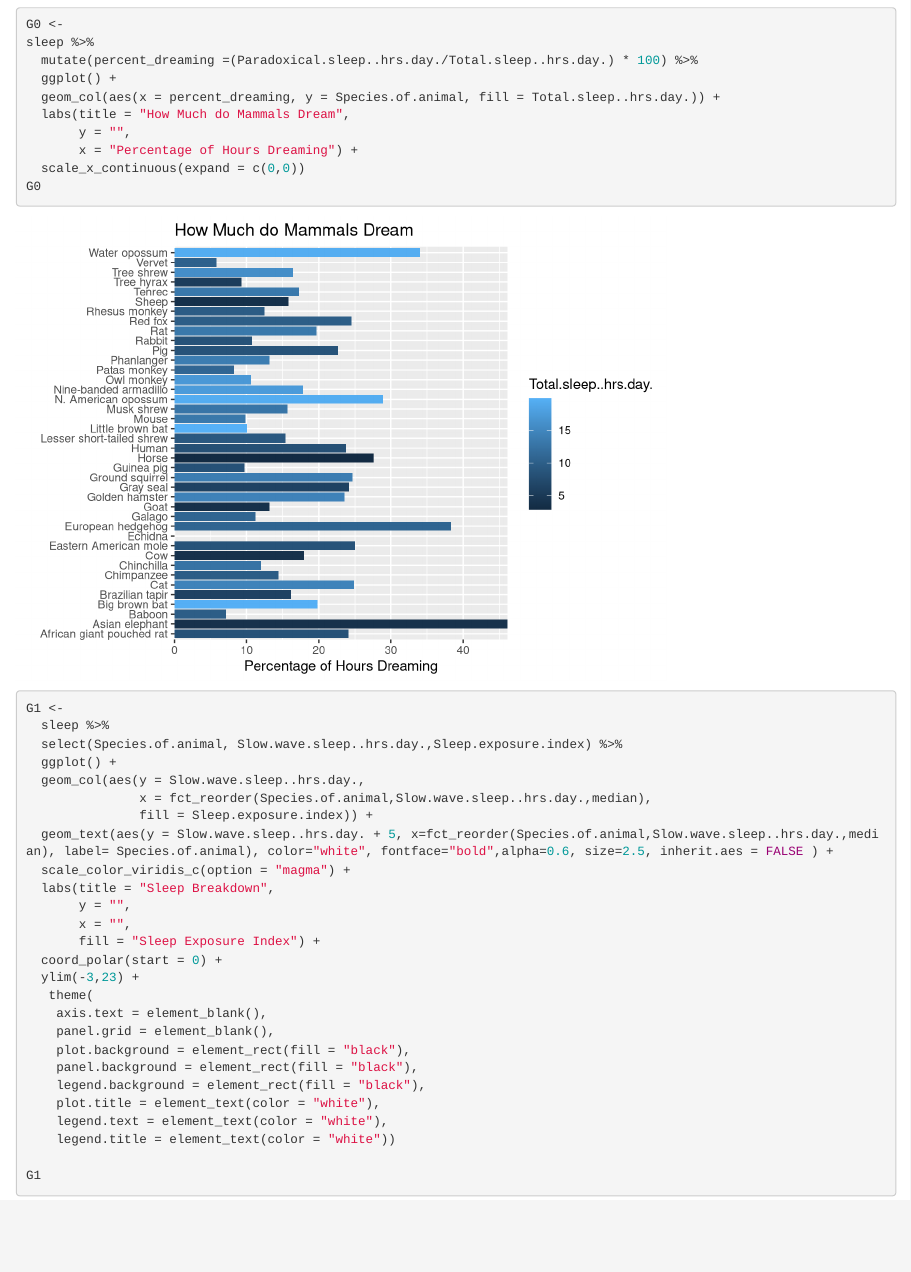
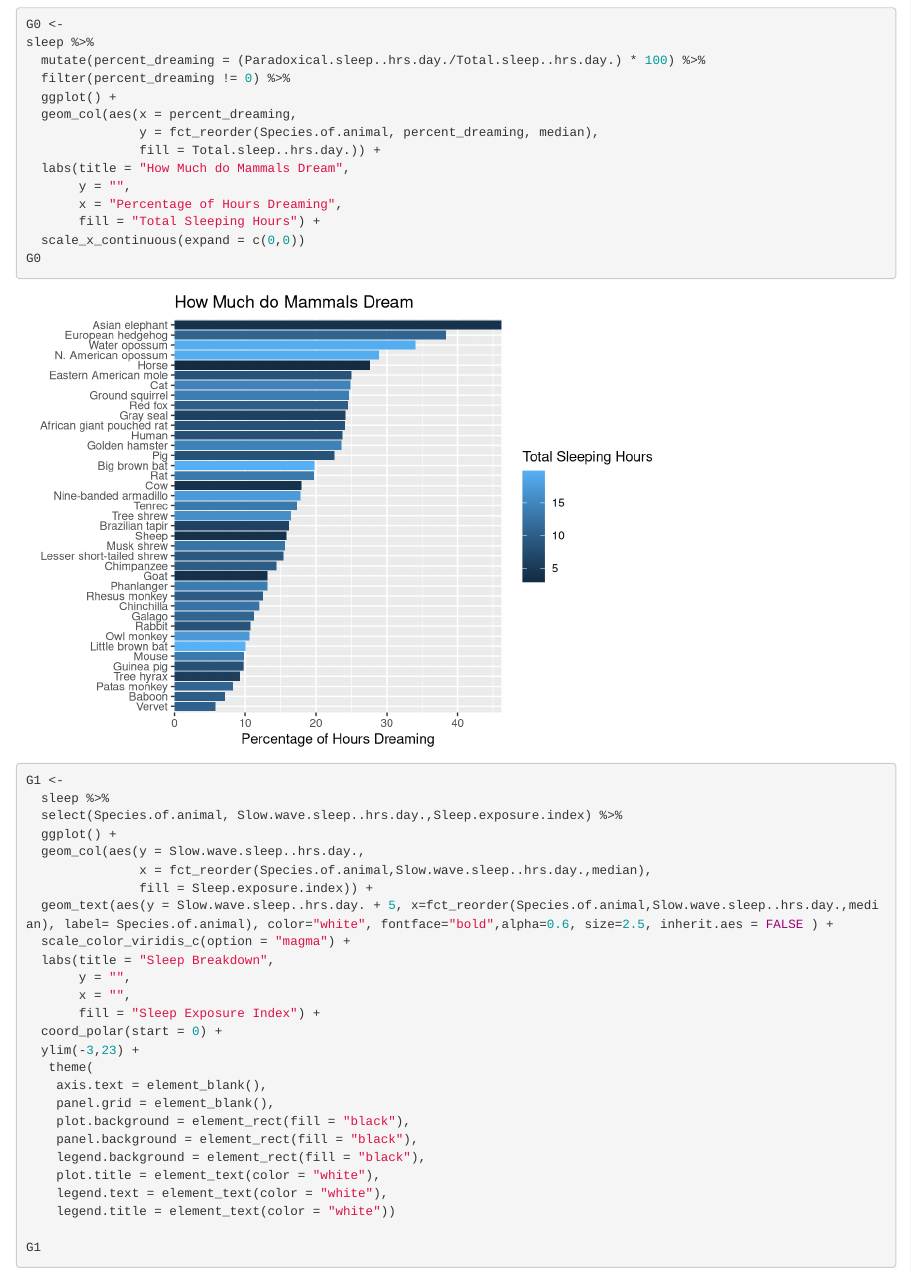
Before and after one commit to pippagallagher/final_project, an R Markdown document (finalprojectgraphs.Rmd): the page in a window 1100 px wide, from 6200 px down. Rendered offline with R 4.5, knitr and Pandoc, with nearby package versions; some code elsewhere in the file could not run offline.

Commit message:
fixing first graph

````diff
--- a/finalprojectgraphs.Rmd
+++ b/finalprojectgraphs.Rmd
@@ -96,12 +96,16 @@ sleep %>%
 ```{r}
 G0 <-
 sleep %>%
-  mutate(percent_dreaming =(Paradoxical.sleep..hrs.day./Total.sleep..hrs.day.) * 100) %>%
+  mutate(percent_dreaming = (Paradoxical.sleep..hrs.day./Total.sleep..hrs.day.) * 100) %>%
+  filter(percent_dreaming != 0) %>%
   ggplot() +
-  geom_col(aes(x = percent_dreaming, y = Species.of.animal, fill = Total.sleep..hrs.day.)) +
+  geom_col(aes(x = percent_dreaming,
+               y = fct_reorder(Species.of.animal, percent_dreaming, median),
+               fill = Total.sleep..hrs.day.)) +
   labs(title = "How Much do Mammals Dream",
        y = "",
-       x = "Percentage of Hours Dreaming") +
+       x = "Percentage of Hours Dreaming",
+       fill = "Total Sleeping Hours") +
   scale_x_continuous(expand = c(0,0))
 G0
 
````
